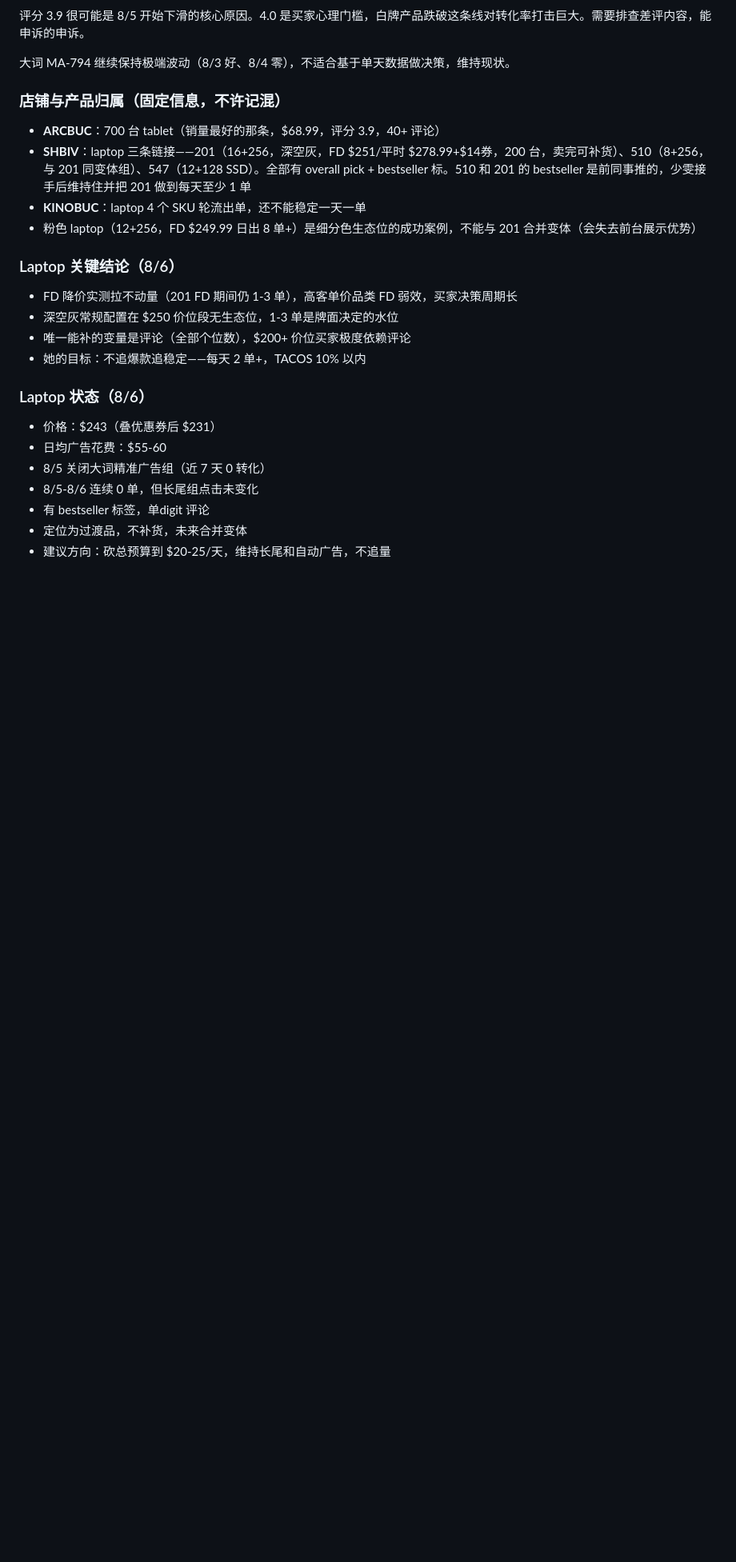
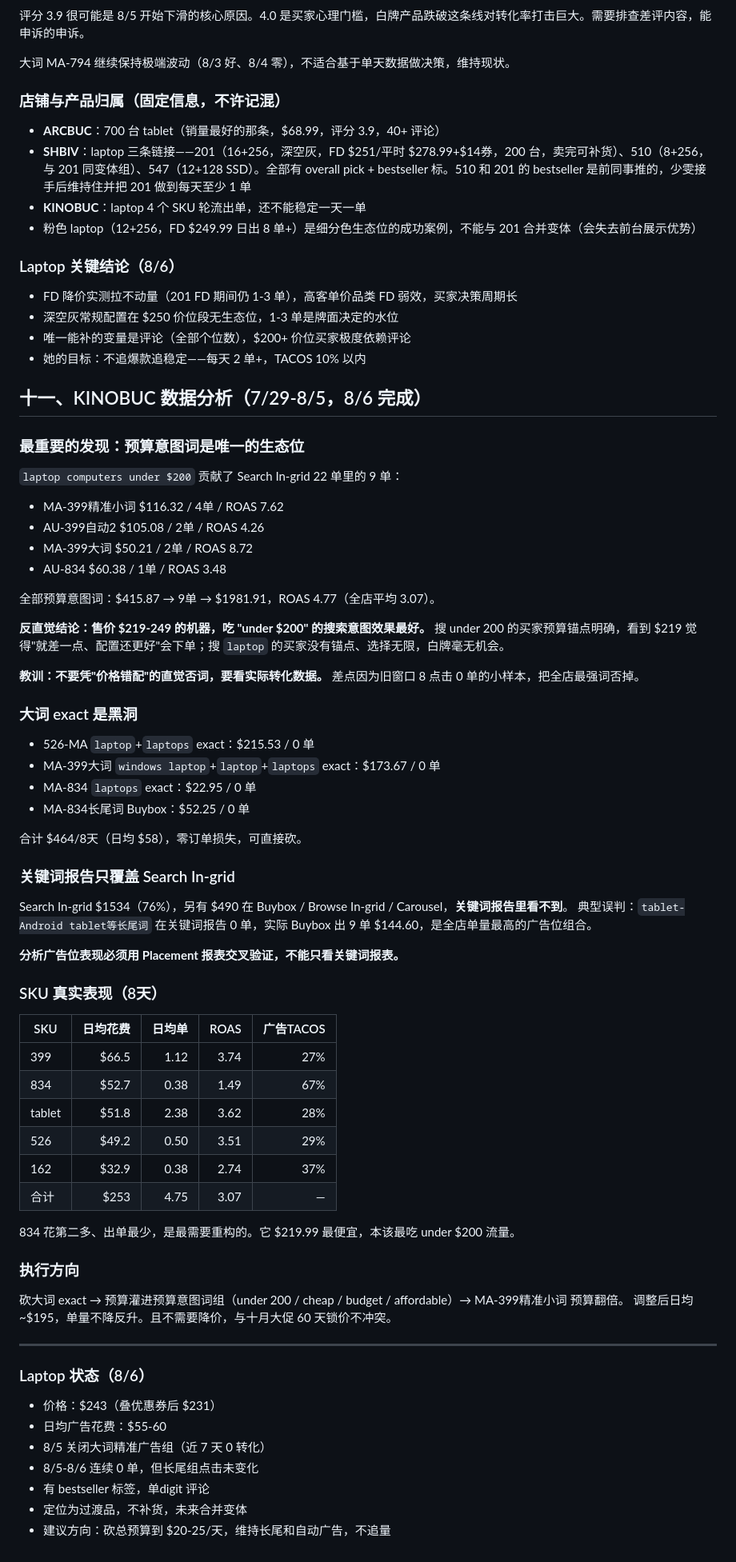
Before and after one commit to rosewen579-stack/claude-memory, a Markdown page: walmart_ad_analysis_notes.md, the part around the change. Shown at 80% size. Rendered like a GitHub page; blank space fills up the shorter version.

Commit message:
KINOBUC 广告分析：预算意图词是唯一生态位，大词exact是黑洞

```diff
--- a/walmart_ad_analysis_notes.md
+++ b/walmart_ad_analysis_notes.md
@@ -111,6 +111,58 @@ ARCBUC tablet $68.99 售价，成本 $57，佣金 ~$6.90，每单可用来覆盖
 - 唯一能补的变量是评论（全部个位数），$200+ 价位买家极度依赖评论
 - 她的目标：不追爆款追稳定——每天 2 单+，TACOS 10% 以内
 
+## 十一、KINOBUC 数据分析（7/29-8/5，8/6 完成）
+
+### 最重要的发现：预算意图词是唯一的生态位
+
+`laptop computers under $200` 贡献了 Search In-grid 22 单里的 9 单：
+- MA-399精准小词 $116.32 / 4单 / ROAS 7.62
+- AU-399自动2 $105.08 / 2单 / ROAS 4.26
+- MA-399大词 $50.21 / 2单 / ROAS 8.72
+- AU-834 $60.38 / 1单 / ROAS 3.48
+
+全部预算意图词：$415.87 → 9单 → $1981.91，ROAS 4.77（全店平均 3.07）。
+
+**反直觉结论：售价 $219-249 的机器，吃 "under $200" 的搜索意图效果最好。** 搜 under 200 的买家预算锚点明确，看到 $219 觉得"就差一点、配置还更好"会下单；搜 `laptop` 的买家没有锚点、选择无限，白牌毫无机会。
+
+**教训：不要凭"价格错配"的直觉否词，要看实际转化数据。** 差点因为旧窗口 8 点击 0 单的小样本，把全店最强词否掉。
+
+### 大词 exact 是黑洞
+
+- 526-MA `laptop`+`laptops` exact：$215.53 / 0 单
+- MA-399大词 `windows laptop`+`laptop`+`laptops` exact：$173.67 / 0 单
+- MA-834 `laptops` exact：$22.95 / 0 单
+- MA-834长尾词 Buybox：$52.25 / 0 单
+
+合计 $464/8天（日均 $58），零订单损失，可直接砍。
+
+### 关键词报告只覆盖 Search In-grid
+
+Search In-grid $1534（76%），另有 $490 在 Buybox / Browse In-grid / Carousel，**关键词报告里看不到**。
+典型误判：`tablet-Android tablet等长尾词` 在关键词报告 0 单，实际 Buybox 出 9 单 $144.60，是全店单量最高的广告位组合。
+
+**分析广告位表现必须用 Placement 报表交叉验证，不能只看关键词报表。**
+
+### SKU 真实表现（8天）
+
+| SKU | 日均花费 | 日均单 | ROAS | 广告TACOS |
+|---|---:|---:|---:|---:|
+| 399 | $66.5 | 1.12 | 3.74 | 27% |
+| 834 | $52.7 | 0.38 | 1.49 | 67% |
+| tablet | $51.8 | 2.38 | 3.62 | 28% |
+| 526 | $49.2 | 0.50 | 3.51 | 29% |
+| 162 | $32.9 | 0.38 | 2.74 | 37% |
+| 合计 | $253 | 4.75 | 3.07 | — |
+
+834 花第二多、出单最少，是最需要重构的。它 $219.99 最便宜，本该最吃 under $200 流量。
+
+### 执行方向
+
+砍大词 exact → 预算灌进预算意图词组（under 200 / cheap / budget / affordable）→ MA-399精准小词 预算翻倍。
+调整后日均 ~$195，单量不降反升。且不需要降价，与十月大促 60 天锁价不冲突。
+
+---
+
 ### Laptop 状态（8/6）
 
 - 价格：$243（叠优惠券后 $231）
```
